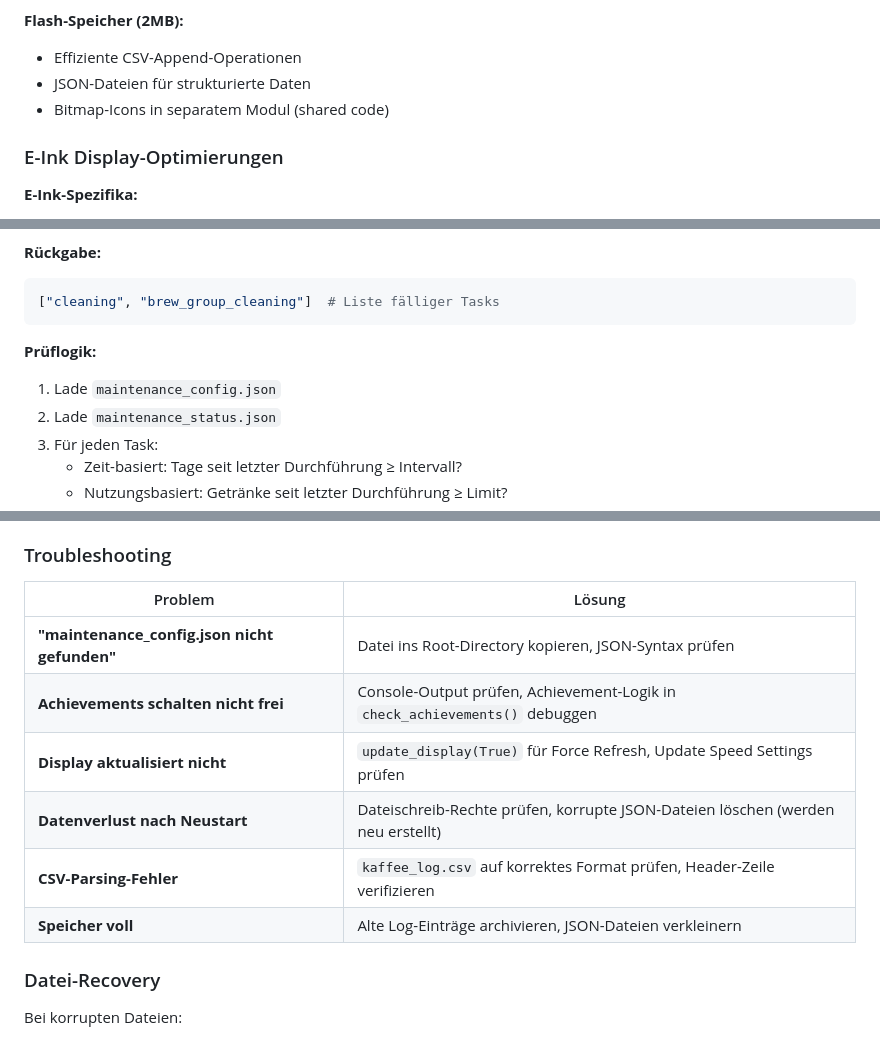
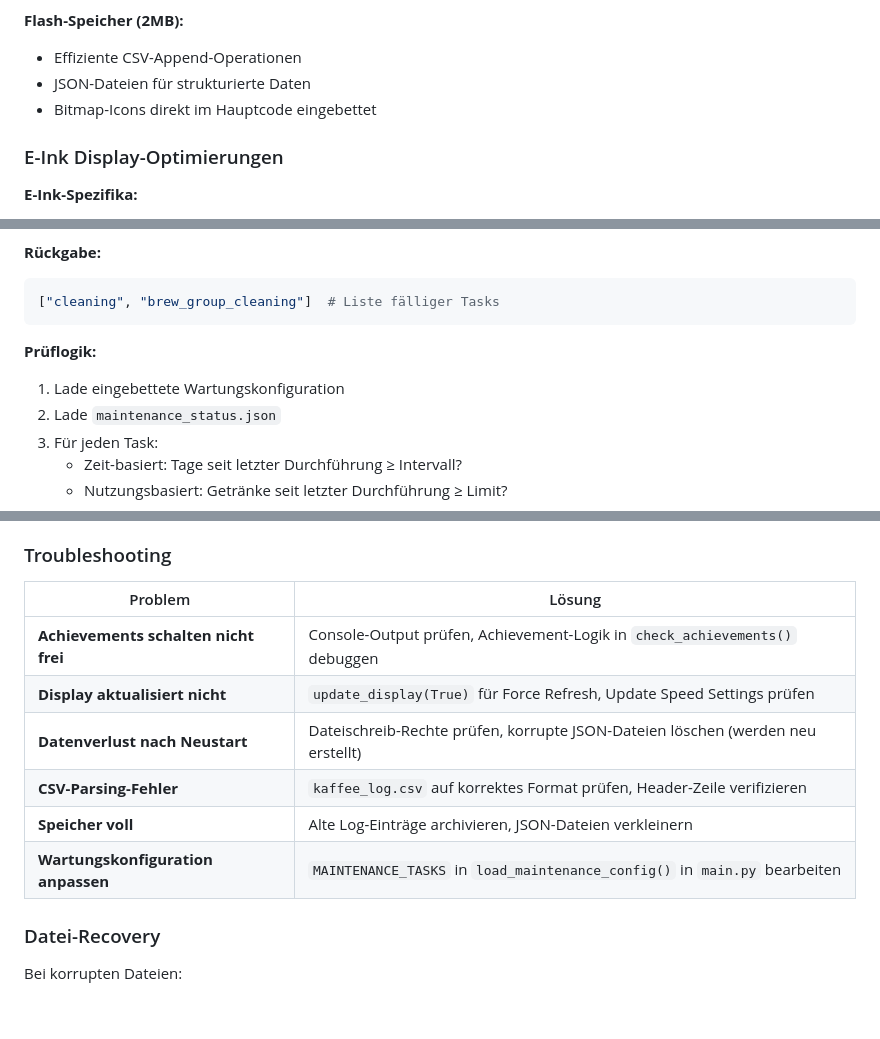
Before and after one commit to neisinger/beanOS, a Markdown page: README.md, 3 parts joined by grey strips. Rendered like a GitHub page; blank space fills up the shorter version.

````diff
--- a/README.md
+++ b/README.md
@@ -594,7 +596,7 @@ while True:
 **Flash-Speicher (2MB):**
 - Effiziente CSV-Append-Operationen
 - JSON-Dateien für strukturierte Daten
-- Bitmap-Icons in separatem Modul (shared code)
+- Bitmap-Icons direkt im Hauptcode eingebettet
 
 ### E-Ink Display-Optimierungen
 
@@ -748,7 +750,7 @@ Intelligente Wartungsprüfung basierend auf Zeit und Nutzung.
 ```
 
 **Prüflogik:**
-1. Lade `maintenance_config.json`
+1. Lade eingebettete Wartungskonfiguration
 2. Lade `maintenance_status.json`
 3. Für jeden Task:
    - Zeit-basiert: Tage seit letzter Durchführung ≥ Intervall?
@@ -1253,12 +1255,12 @@ warnings = check_maintenance_warnings()
 
 | Problem | Lösung |
 |---------|--------|
-| **"maintenance_config.json nicht gefunden"** | Datei ins Root-Directory kopieren, JSON-Syntax prüfen |
 | **Achievements schalten nicht frei** | Console-Output prüfen, Achievement-Logik in `check_achievements()` debuggen |
 | **Display aktualisiert nicht** | `update_display(True)` für Force Refresh, Update Speed Settings prüfen |
 | **Datenverlust nach Neustart** | Dateischreib-Rechte prüfen, korrupte JSON-Dateien löschen (werden neu erstellt) |
 | **CSV-Parsing-Fehler** | `kaffee_log.csv` auf korrektes Format prüfen, Header-Zeile verifizieren |
 | **Speicher voll** | Alte Log-Einträge archivieren, JSON-Dateien verkleinern |
+| **Wartungskonfiguration anpassen** | `MAINTENANCE_TASKS` in `load_maintenance_config()` in `main.py` bearbeiten |
 
 ### Datei-Recovery
 
````
Also changed, not shown: other parts of README.md (+12 -10 lines).
